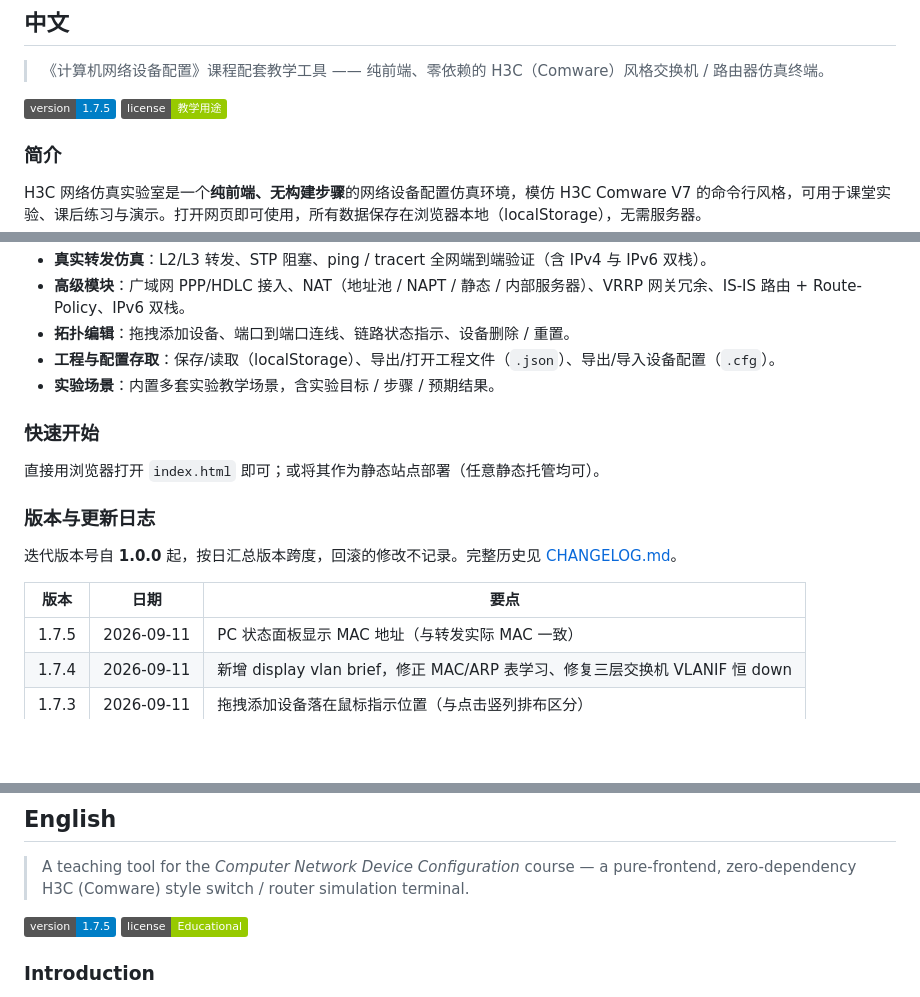
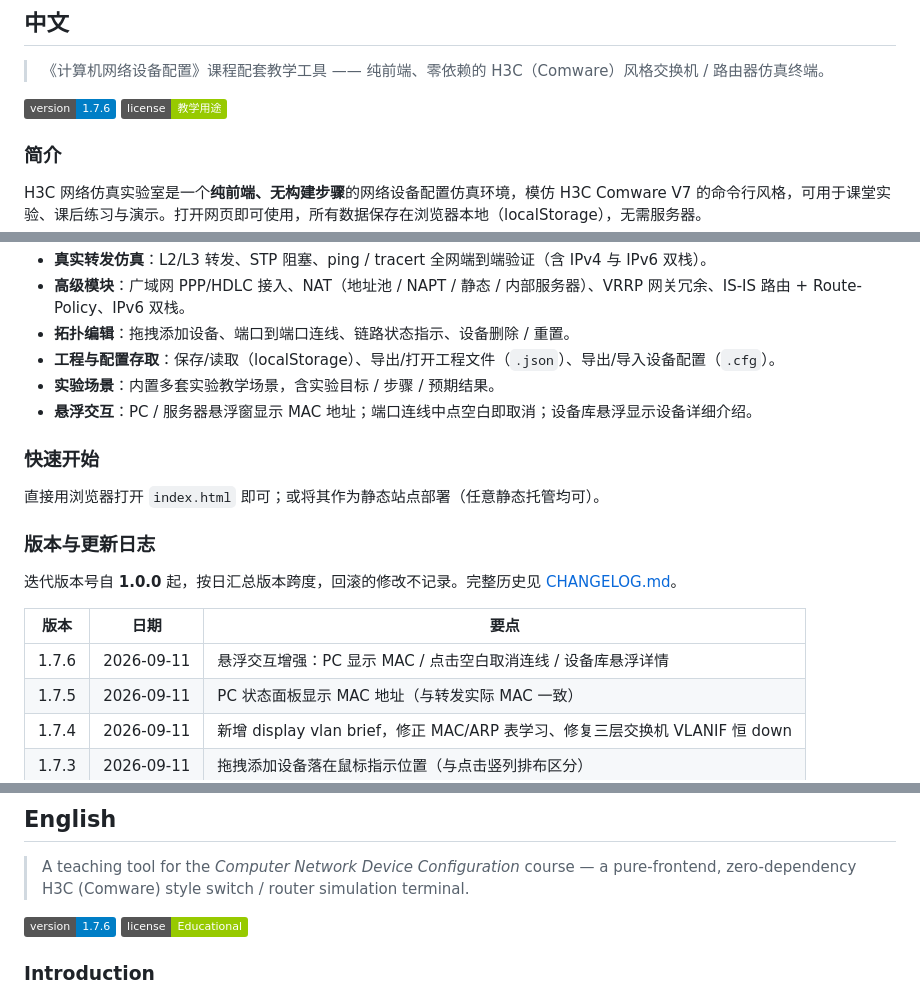
Before and after one commit to reginofchaos/h3c-sim, a Markdown page: README.md, 3 parts joined by grey strips. Drawn GitHub-style; badges without logos; blank space fills up the shorter version.

Commit message:
release: v1.7.6 hover UX (PC MAC / click-blank cancel link / palette hover detail)

```diff
--- a/README.md
+++ b/README.md
@@ -9,7 +9,7 @@
 
 > 《计算机网络设备配置》课程配套教学工具 —— 纯前端、零依赖的 H3C（Comware）风格交换机 / 路由器仿真终端。
 
-[![当前版本](https://img.shields.io/badge/version-1.7.5-blue)](CHANGELOG.md)
+[![当前版本](https://img.shields.io/badge/version-1.7.6-blue)](CHANGELOG.md)
 [![许可](https://img.shields.io/badge/license-教学用途-green)](LICENSE)
 
 ### 简介
@@ -25,6 +25,7 @@ H3C 网络仿真实验室是一个**纯前端、无构建步骤**的网络设备
 - **拓扑编辑**：拖拽添加设备、端口到端口连线、链路状态指示、设备删除 / 重置。
 - **工程与配置存取**：保存/读取（localStorage）、导出/打开工程文件（`.json`）、导出/导入设备配置（`.cfg`）。
 - **实验场景**：内置多套实验教学场景，含实验目标 / 步骤 / 预期结果。
+- **悬浮交互**：PC / 服务器悬浮窗显示 MAC 地址；端口连线中点空白即取消；设备库悬浮显示设备详细介绍。
 
 ### 快速开始
 
@@ -36,6 +37,7 @@ H3C 网络仿真实验室是一个**纯前端、无构建步骤**的网络设备
 
 | 版本 | 日期 | 要点 |
 | --- | --- | --- |
+| 1.7.6 | 2026-09-11 | 悬浮交互增强：PC 显示 MAC / 点击空白取消连线 / 设备库悬浮详情 |
 | 1.7.5 | 2026-09-11 | PC 状态面板显示 MAC 地址（与转发实际 MAC 一致） |
 | 1.7.4 | 2026-09-11 | 新增 display vlan brief，修正 MAC/ARP 表学习、修复三层交换机 VLANIF 恒 down |
 | 1.7.3 | 2026-09-11 | 拖拽添加设备落在鼠标指示位置（与点击竖列排布区分） |
@@ -69,7 +71,7 @@ H3C 网络仿真实验室是一个**纯前端、无构建步骤**的网络设备
 
 > A teaching tool for the *Computer Network Device Configuration* course — a pure-frontend, zero-dependency H3C (Comware) style switch / router simulation terminal.
 
-[![Version](https://img.shields.io/badge/version-1.7.5-blue)](CHANGELOG.md)
+[![Version](https://img.shields.io/badge/version-1.7.6-blue)](CHANGELOG.md)
 [![License](https://img.shields.io/badge/license-Educational-green)](LICENSE)
 
 ### Introduction
```
Also changed, not shown: other parts of README.md (+2 -0 lines).
